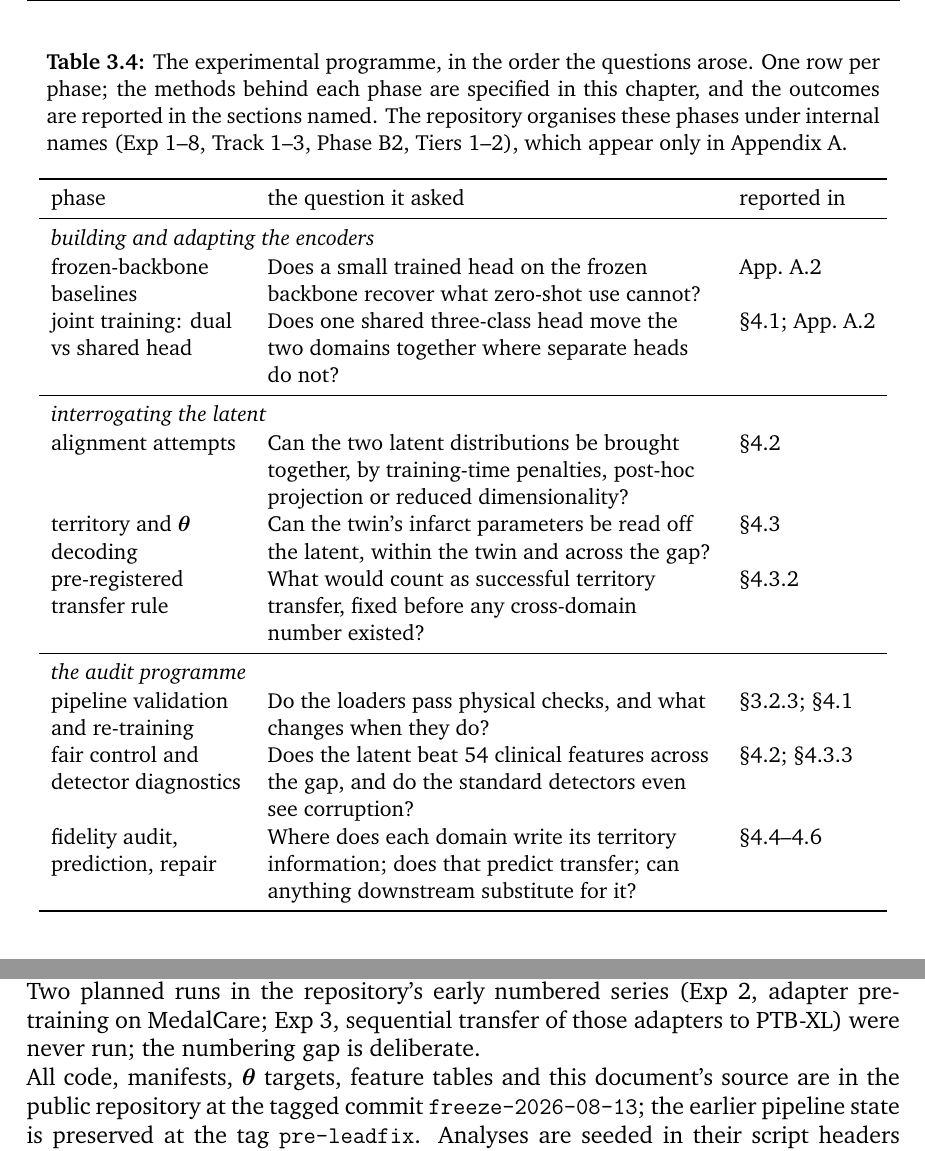
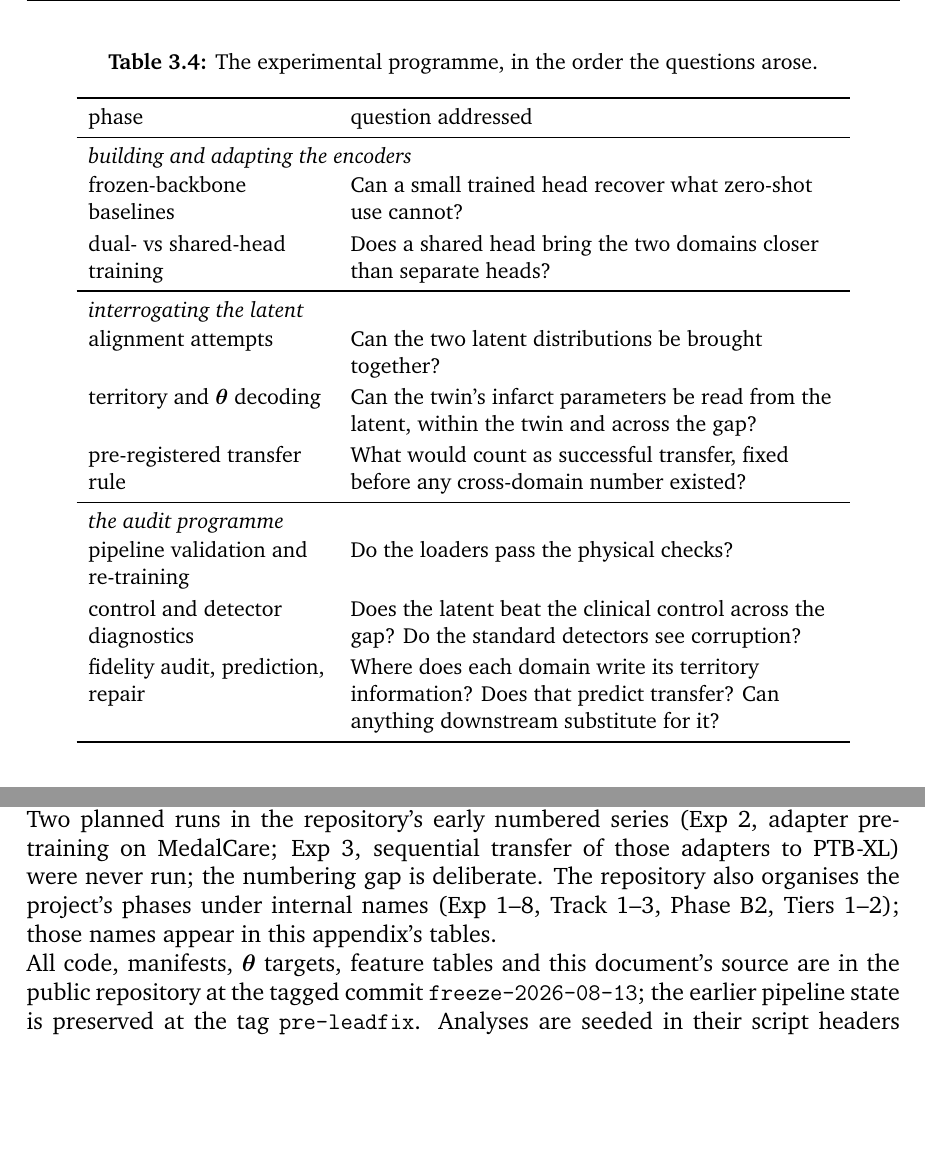
Before and after one commit to shenzi418/Interpreting-Latent-Space-in-Healthcare-Foundational-Models-Using-Digital-Twins, a LaTeX thesis (thesis_writeup/main.tex, which reads thesis_writeup/chapters/03_contribution.tex, thesis_writeup/chapters/A_appendix.tex): two parts of pages 23 and 59 of 65, joined at a grey line, cut so that both start at the same text, the shorter picture padded with empty space. Compiled offline with pdfLaTeX; a missing bibliography style is replaced by a similar one.

Commit message:
thesis_writeup polish: Table 3.4 two-column redesign (owner) — reported-in column removed, questions compressed and split, header 'question addressed', internal-names note to Appendix

```diff
--- a/thesis_writeup/chapters/03_contribution.tex
+++ b/thesis_writeup/chapters/03_contribution.tex
@@ -187,25 +187,30 @@ Table~\ref{tab:programme} lists the phases of the project in the order in which
 
 \begin{table}[tb]
 \centering\small
-\caption{The experimental programme, in the order the questions arose. One row per phase; the methods behind each phase are specified in this chapter, and the outcomes are reported in the sections named. The repository organises these phases under internal names (Exp~1--8, Track~1--3, Phase~B2, Tiers~1--2), which appear only in Appendix~\ref{app:supp}.}
+\caption{The experimental programme, in the order the questions arose.}
 \label{tab:programme}
-\begin{tabular}{P{3.4cm}P{7.9cm}P{2.4cm}}
+\begin{tabular}{P{4.2cm}P{8.6cm}}
 \toprule
-phase & the question it asked & reported in \\
+phase & question addressed \\
 \midrule
-\multicolumn{3}{l}{\emph{building and adapting the encoders}}\\[1pt]
-frozen-backbone baselines & Does a small trained head on the frozen backbone recover what zero-shot use cannot? & App.~\ref{app:prefix} \\
-joint training: dual vs shared head & Does one shared three-class head move the two domains together where separate heads do not? & \S\ref{sec:res-adapt}; App.~\ref{app:prefix} \\
+\multicolumn{2}{l}{\emph{building and adapting the encoders}}\\[1pt]
+frozen-backbone baselines & Can a small trained head recover what zero-shot use cannot? \\
+\addlinespace[2pt]
+dual- vs shared-head training & Does a shared head bring the two domains closer than separate heads? \\
 \midrule
-\multicolumn{3}{l}{\emph{interrogating the latent}}\\[1pt]
-alignment attempts & Can the two latent distributions be brought together, by training-time penalties, post-hoc projection or reduced dimensionality? & \S\ref{sec:res-align} \\
-territory and $\thetavec$ decoding & Can the twin's infarct parameters be read off the latent, within the twin and across the gap? & \S\ref{sec:res-decode} \\
-pre-registered transfer rule & What would count as successful territory transfer, fixed before any cross-domain number existed? & \S\ref{sec:track3} \\
+\multicolumn{2}{l}{\emph{interrogating the latent}}\\[1pt]
+alignment attempts & Can the two latent distributions be brought together? \\
+\addlinespace[2pt]
+territory and $\thetavec$ decoding & Can the twin's infarct parameters be read from the latent, within the twin and across the gap? \\
+\addlinespace[2pt]
+pre-registered transfer rule & What would count as successful transfer, fixed before any cross-domain number existed? \\
 \midrule
-\multicolumn{3}{l}{\emph{the audit programme}}\\[1pt]
-pipeline validation and re-training & Do the loaders pass physical checks, and what changes when they do? & \S\ref{sec:preproc}; \S\ref{sec:res-adapt} \\
-fair control and detector diagnostics & Does the latent beat 54 clinical features across the gap, and do the standard detectors even see corruption? & \S\ref{sec:res-align}; \S\ref{sec:grid12} \\
-fidelity audit, prediction, repair & Where does each domain write its territory information; does that predict transfer; can anything downstream substitute for it? & \S\ref{sec:res-audit}--\ref{sec:res-repair} \\
+\multicolumn{2}{l}{\emph{the audit programme}}\\[1pt]
+pipeline validation and re-training & Do the loaders pass the physical checks? \\
+\addlinespace[2pt]
+control and detector diagnostics & Does the latent beat the clinical control across the gap? Do the standard detectors see corruption? \\
+\addlinespace[2pt]
+fidelity audit, prediction, repair & Where does each domain write its territory information? Does that predict transfer? Can anything downstream substitute for it? \\
 \bottomrule
 \end{tabular}
 \end{table}
--- a/thesis_writeup/chapters/A_appendix.tex
+++ b/thesis_writeup/chapters/A_appendix.tex
@@ -87,6 +87,6 @@ MedalCare-only & \texttt{exp8\_leadfix\_medalonly} & shared-head, trained on Med
 \end{table}
 \tracenote{tab:runmap = former Table 3.3 content, both blocks; A§2.3.1}
 
-Two planned runs in the repository's early numbered series (Exp~2, adapter pre-training on MedalCare; Exp~3, sequential transfer of those adapters to PTB-XL) were never run; the numbering gap is deliberate. \tracenote{dossier B §2.2}
+Two planned runs in the repository's early numbered series (Exp~2, adapter pre-training on MedalCare; Exp~3, sequential transfer of those adapters to PTB-XL) were never run; the numbering gap is deliberate. The repository also organises the project's phases under internal names (Exp~1--8, Track~1--3, Phase~B2, Tiers~1--2); those names appear in this appendix's tables. \tracenote{dossier B §2.2}
 
 All code, manifests, $\thetavec$ targets, feature tables and this document's source are in the public repository at the tagged commit \texttt{freeze-2026-08-13}; the earlier pipeline state is preserved at the tag \texttt{pre-leadfix}. Analyses are seeded in their script headers (fine-tuning seed 42 throughout; the audit scripts carry seed 20260813 with 500 bootstrap draws, and the repair script 1{,}000 draws with 200-draw nulls); every random stream in the P1 pipeline is derived from a hash of the cell identity, so any cell's intervals are independent of which other cells are computed. The mapping from each reported number to its artifact is carried in the source of this document as machine-readable trace notes; the central artifacts are the three audit result files (\texttt{f1\_fidelity.json}, \texttt{f2\_blocks.json}, \texttt{f3\_repair.json}, with independently re-implemented verifier counterparts), the floor audit, the paired-grid outputs and the permutation-sweep file. Two recorded gaps: the configuration file named by the fine-tuning runs' saved arguments for the unused physics head (\texttt{config/theta.json}) is not on disk, its content recoverable from a saved metrics file; and hyper-parameters of the runs predating the corrections were never written to disk and are reported from run conventions. Training used one consumer GPU (\S\ref{sec:decl-sustain}); every analysis in Chapters 3--4 runs on CPU from the exported latents and feature tables. \tracenote{A§6, A§7.3, A§7.6; notes/contradiction_register.md items 5, 9; scripts' seed headers}
```
Also changed, not shown: thesis_writeup/chapters/03_contribution.tex (4 more changed lines).
